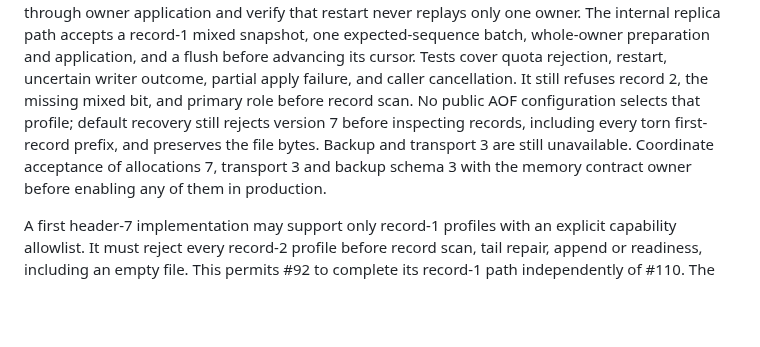
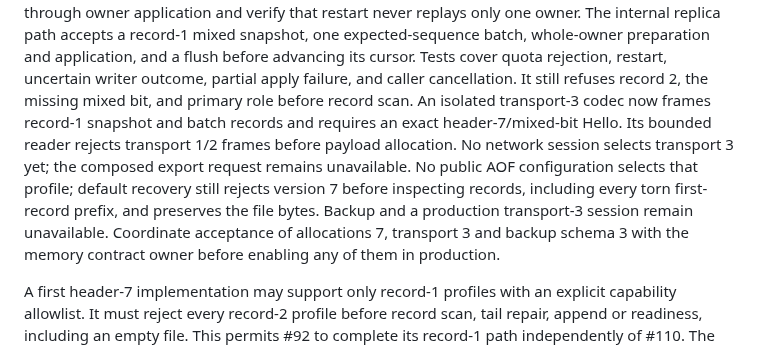
Before and after one commit to djairofilho/sider, a Markdown page: docs/durable-format-registry.md, the part around the change. GitHub-like rendering; blank space fills up the shorter version.

Commit message:
docs(replication): record transport 3 codec boundary

```diff
--- a/docs/durable-format-registry.md
+++ b/docs/durable-format-registry.md
@@ -220,9 +220,14 @@ batch, whole-owner preparation and application, and a flush before advancing its
 cursor. Tests cover quota rejection, restart, uncertain writer outcome, partial
 apply failure, and caller cancellation. It still refuses record 2, the missing
 mixed bit, and primary role before record scan.
+An isolated transport-3 codec now frames record-1 snapshot and batch records and
+requires an exact header-7/mixed-bit Hello. Its bounded reader rejects transport
+1/2 frames before payload allocation. No network session selects transport 3 yet;
+the composed export request remains unavailable.
 No public AOF configuration selects that profile; default recovery still rejects
 version 7 before inspecting records, including every torn first-record prefix,
-and preserves the file bytes. Backup and transport 3 are still unavailable.
+and preserves the file bytes. Backup and a production transport-3 session remain
+unavailable.
 Coordinate acceptance of allocations 7, transport 3 and backup schema 3 with
 the memory contract owner before enabling any of them in production.
 
```
